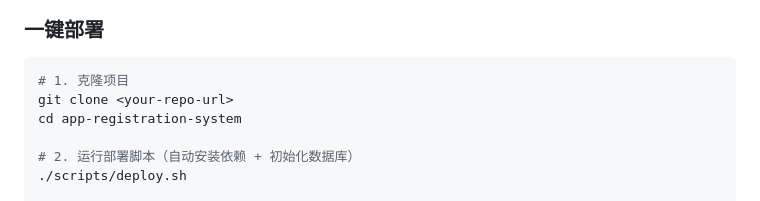
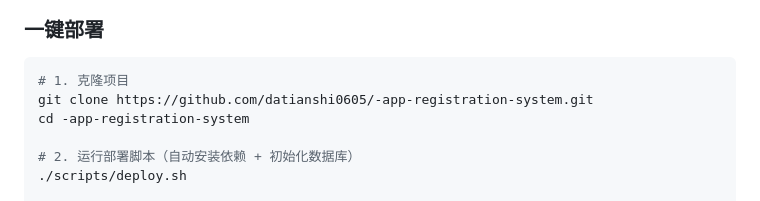
Before and after one commit to datianshi0605/-app-registration-system, a Markdown page: README.md, the part around the change. GitHub-like rendering.

Commit message:
Update README with actual repo URL

````diff
--- a/README.md
+++ b/README.md
@@ -13,8 +13,8 @@
 
 ```bash
 # 1. 克隆项目
-git clone <your-repo-url>
-cd app-registration-system
+git clone https://github.com/datianshi0605/-app-registration-system.git
+cd -app-registration-system
 
 # 2. 运行部署脚本（自动安装依赖 + 初始化数据库）
 ./scripts/deploy.sh
````
